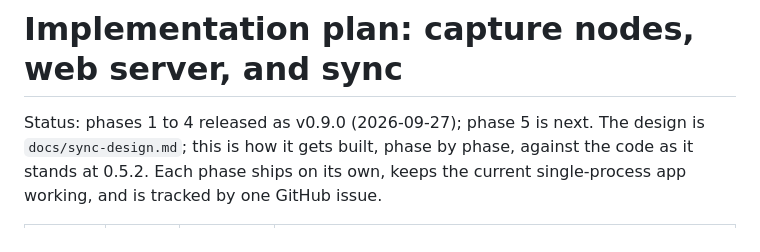
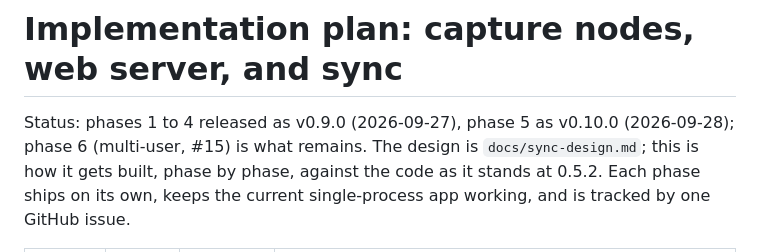
Before and after one commit to ryan-johnson2/splitter, a Markdown page: docs/sync-plan.md, the part around the change. Rendered like a GitHub page.

Commit message:
sync-plan: phase 5 released as v0.10.0
Co-Authored-By: Claude Fable 5.1 <noreply@anthropic.com>

```diff
--- a/docs/sync-plan.md
+++ b/docs/sync-plan.md
@@ -1,6 +1,7 @@
 # Implementation plan: capture nodes, web server, and sync
 
-Status: phases 1 to 4 released as v0.9.0 (2026-09-27); phase 5 is next. The design is
+Status: phases 1 to 4 released as v0.9.0 (2026-09-27), phase 5 as v0.10.0
+(2026-09-28); phase 6 (multi-user, #15) is what remains. The design is
 `docs/sync-design.md`; this is how it gets built, phase by phase, against the
 code as it stands at 0.5.2. Each phase ships on its own, keeps the current
 single-process app working, and is tracked by one GitHub issue.
```
